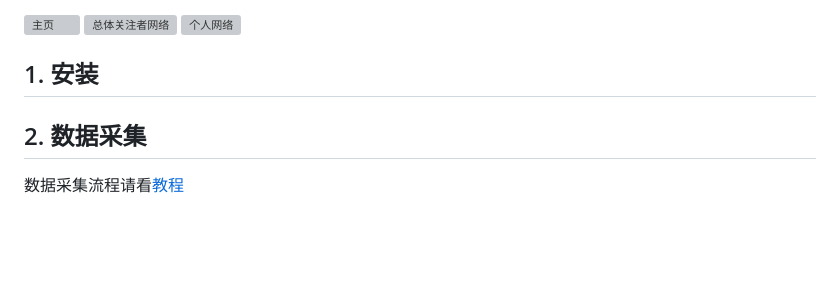
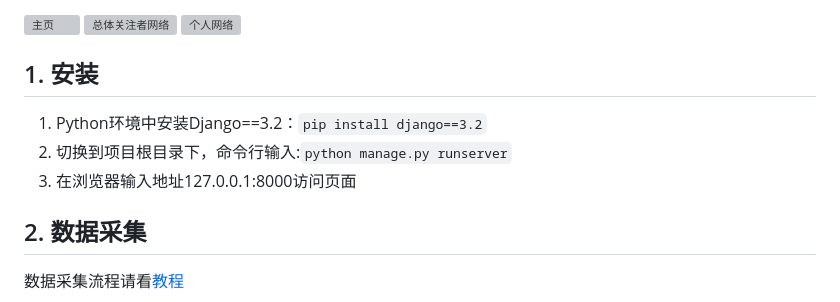
Before and after one commit to aaFrostnova/2023-yqfxwhu, a Markdown page: README.MD, the part around the change. Drawn GitHub-style; blank space fills up the shorter version; grey boxes are pictures that could not be loaded.

````diff
--- a/README.MD
+++ b/README.MD
@@ -24,6 +24,10 @@
 ![个人网络](https://z1.ax1x.com/2023/12/13/pifwtqe.png)
 
 ## 1. 安装
+
+1. Python环境中安装Django==3.2：```pip install django==3.2```
+2. 切换到项目根目录下，命令行输入:```python manage.py runserver```
+3. 在浏览器输入地址127.0.0.1:8000访问页面
 
 ## 2. 数据采集
 
````
